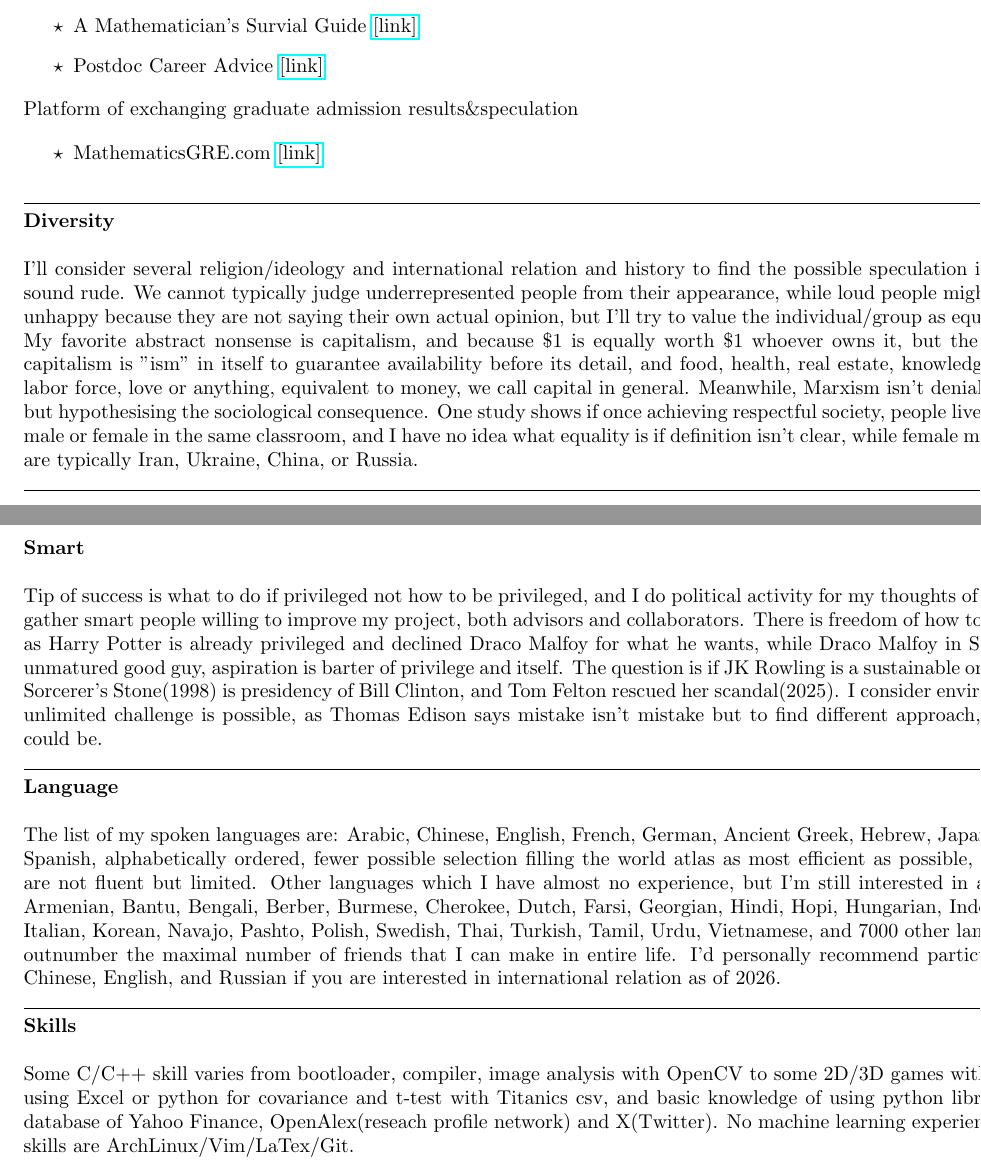
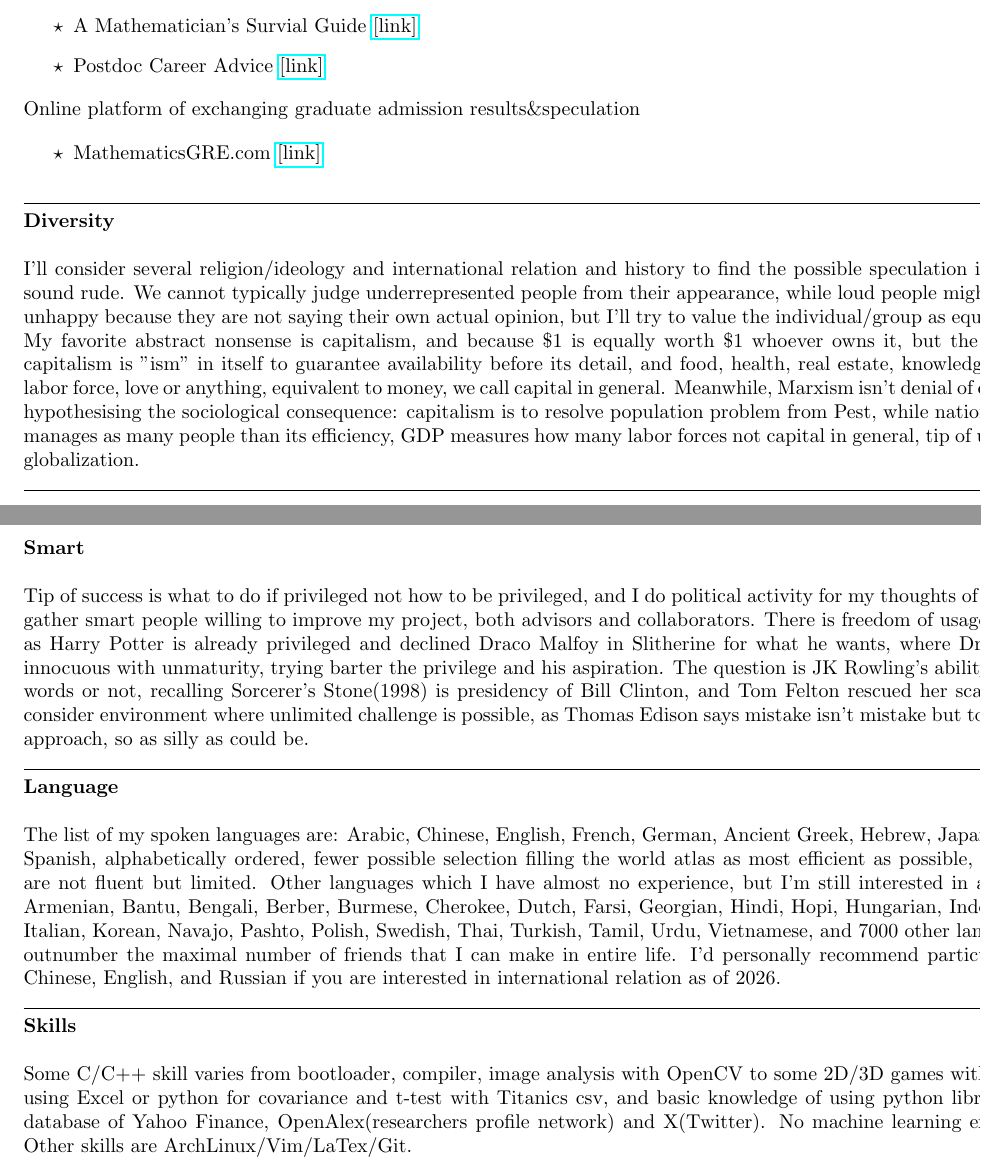
Before and after one commit to kojisunami/kojisunami.github.io, a LaTeX document (misc.tex): two parts of pages 1 and 2 of 2, joined at a grey line, cut so that both start at the same text. Compiled offline with pdfLaTeX.

Commit message:
uploading

```diff
--- a/misc.tex
+++ b/misc.tex
@@ -65,7 +65,7 @@ General system of grad school of qualifying exams and thesis defense, PhD admiss
 
 
 \noindent
-Platform of exchanging graduate admission results\&speculation
+Online platform of exchanging graduate admission results\&speculation
 
 \begin{itemize}[label=$\star$]
 \item MathematicsGRE.com \href{https://mathematicsgre.com/}{[link]}
@@ -87,9 +87,9 @@ but I'll try to value the individual/group as equal as possible. My favorite abs
 and because \$1 is equally worth \$1 whoever owns it,
 but the core value of capitalism is "ism" in itself to guarantee availability before its detail,
 and food, health, real estate, knowledge, innovation, labor force, love or anything, equivalent to money, we call capital in general.
-Meanwhile, Marxism isn't denial of capitalism but hypothesising the sociological consequence.
-One study shows if once achieving respectful society, people lived separatedly, male or female in the same classroom,
-and I have no idea what equality is if definition isn't clear, while female mathematicians are typically Iran, Ukraine, China, or Russia.
+Meanwhile, Marxism isn't denial of capitalism but hypothesising the sociological consequence:
+capitalism is to resolve population problem from Pest, while national capitalism manages as many people than its efficiency,
+GDP measures how many labor forces not capital in general, tip of understanding globalization.
 
 
 
@@ -102,11 +102,13 @@ and I have no idea what equality is if definition isn't clear, while female math
 \noindent
 Tip of success is what to do if privileged not how to be privileged, and I do political activity for my thoughts of research
 so to gather smart people willing to improve my project, both advisors and collaborators.
-There is freedom of how to use privilege, as Harry Potter is already privileged and declined Draco Malfoy for what he wants,
-while Draco Malfoy in Slitherine is an unmatured good guy, aspiration is barter of privilege and itself.
-The question is if JK Rowling is a sustainable or not, recalling Sorcerer's Stone(1998) is presidency of Bill Clinton,
+There is freedom of usage on privilege, as Harry Potter is already privileged and declined Draco Malfoy in Slitherine for what he wants,
+where Draco Malfoy is innocuous with unmaturity, trying barter the privilege and his aspiration.
+The question is JK Rowling's ability to keeps her words or not, recalling Sorcerer's Stone(1998) is presidency of Bill Clinton,
 and Tom Felton rescued her scandal(2025). I consider environment where unlimited challenge is possible,
 as Thomas Edison says mistake isn't mistake but to find different approach, so as silly as could be.
+
+
 
 
 
@@ -136,7 +140,7 @@ I'd personally recommend particularly Arabic, Chinese, English, and Russian if y
 \noindent
 Some C/C++ skill varies from bootloader, compiler, image analysis with OpenCV to some 2D/3D games with OpenGL,
 or using Excel or python for covariance and t-test with Titanics csv,
-and basic knowledge of using python library capturing database of Yahoo Finance, OpenAlex(reseach profile network) and X(Twitter).
+and basic knowledge of using python library capturing database of Yahoo Finance, OpenAlex(researchers profile network) and X(Twitter).
 No machine learning experience yet. Other skills are ArchLinux/Vim/LaTex/Git.
 
 
```
Also changed, not shown: misc.tex (2 more changed lines), 1 other file.
